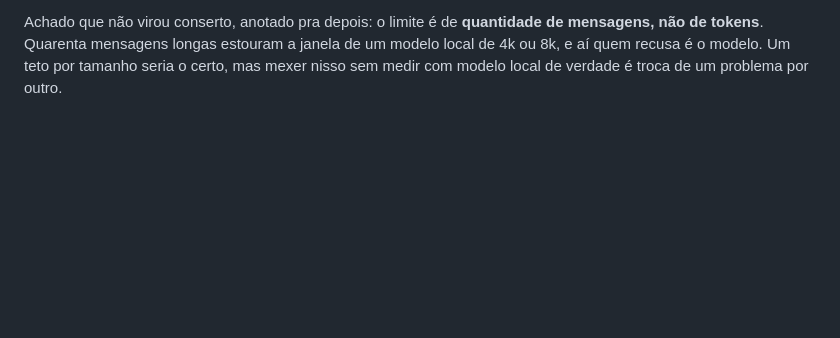
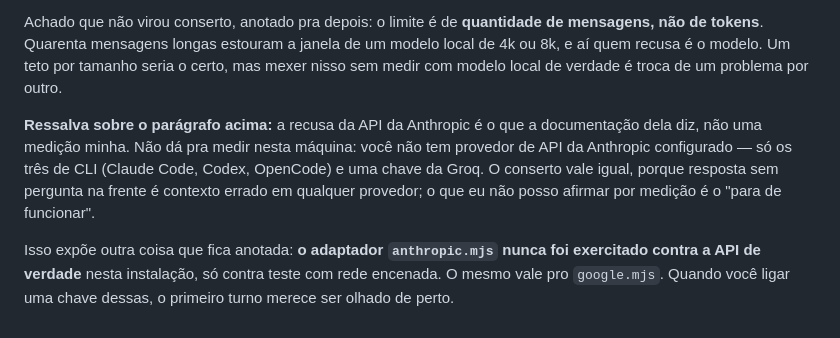
Before and after one commit to NspxMiguel/Nuvo, a Markdown page: PEDIDOS.md, the part around the change. GitHub-like rendering; blank space fills up the shorter version.

Commit message:
notas: registra que o comportamento da API Anthropic nao foi medido localmente

```diff
--- a/PEDIDOS.md
+++ b/PEDIDOS.md
@@ -609,3 +609,15 @@ mensagens, não de tokens**. Quarenta mensagens longas estouram a janela de um
 modelo local de 4k ou 8k, e aí quem recusa é o modelo. Um teto por tamanho seria
 o certo, mas mexer nisso sem medir com modelo local de verdade é troca de um
 problema por outro.
+
+**Ressalva sobre o parágrafo acima:** a recusa da API da Anthropic é o que a
+documentação dela diz, não uma medição minha. Não dá pra medir nesta máquina:
+você não tem provedor de API da Anthropic configurado — só os três de CLI
+(Claude Code, Codex, OpenCode) e uma chave da Groq. O conserto vale igual, porque
+resposta sem pergunta na frente é contexto errado em qualquer provedor; o que eu
+não posso afirmar por medição é o "para de funcionar".
+
+Isso expõe outra coisa que fica anotada: **o adaptador `anthropic.mjs` nunca foi
+exercitado contra a API de verdade** nesta instalação, só contra teste com rede
+encenada. O mesmo vale pro `google.mjs`. Quando você ligar uma chave dessas, o
+primeiro turno merece ser olhado de perto.
```
